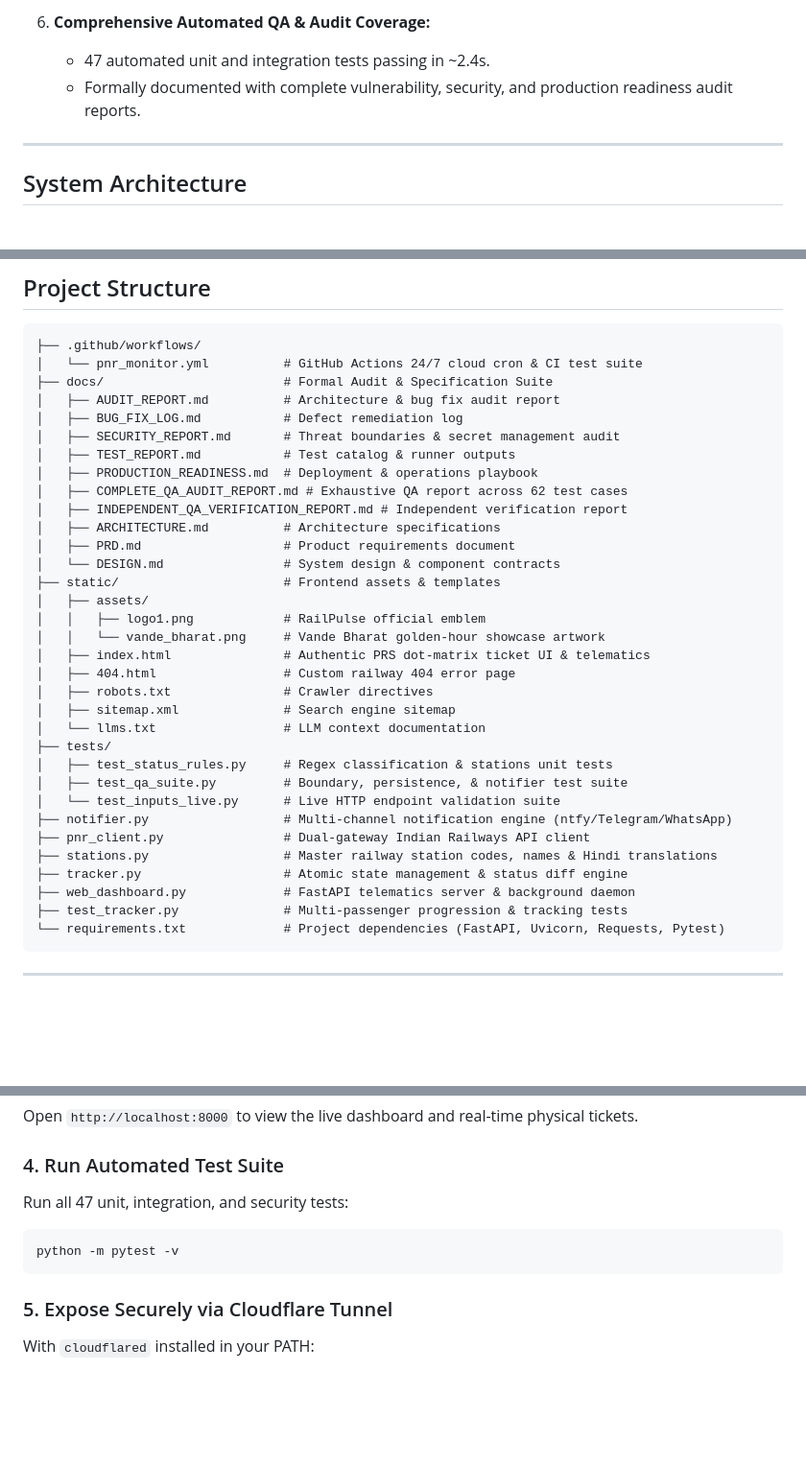
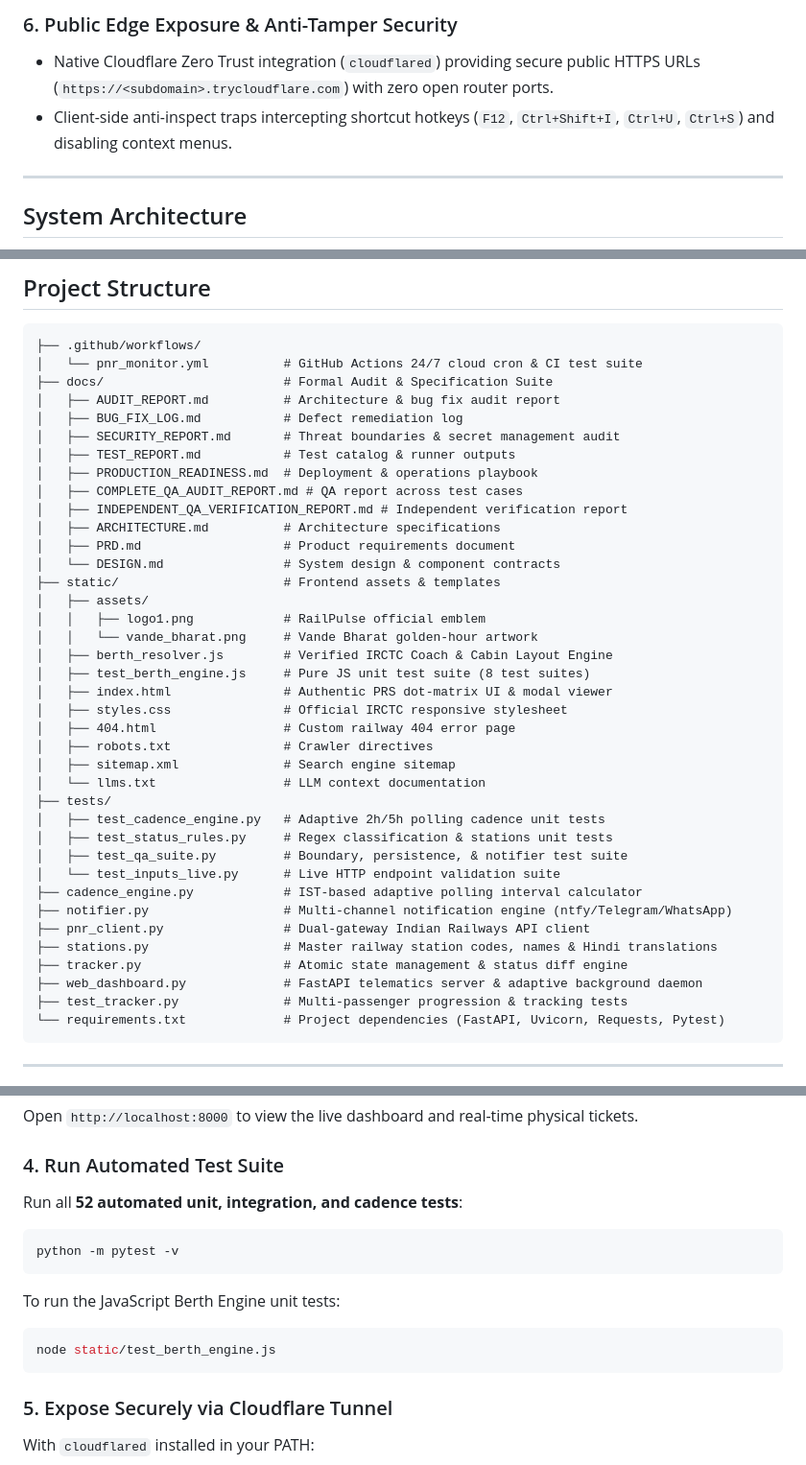
Before and after one commit to imshivanshutiwari/irctc-pnr-notifier, a Markdown page: README.md, 3 parts joined by grey strips. Shown at 96% size. GitHub-like rendering; blank space fills up the shorter version.

````diff
--- a/README.md
+++ b/README.md
@@ -43,7 +50,7 @@ Unlike typical CLI scripts or basic HTML clones, RailPulse integrates an authent
 
-6. **Comprehensive Automated QA & Audit Coverage:**
-   - 47 automated unit and integration tests passing in ~2.4s.
-   - Formally documented with complete vulnerability, security, and production readiness audit reports.
+### 6. Public Edge Exposure & Anti-Tamper Security
+- Native Cloudflare Zero Trust integration (`cloudflared`) providing secure public HTTPS URLs (`https://<subdomain>.trycloudflare.com`) with zero open router ports.
+- Client-side anti-inspect traps intercepting shortcut hotkeys (`F12`, `Ctrl+Shift+I`, `Ctrl+U`, `Ctrl+S`) and disabling context menus.
 
 ---
 
@@ -103,7 +114,7 @@ flowchart TD
 │   ├── SECURITY_REPORT.md       # Threat boundaries & secret management audit
 │   ├── TEST_REPORT.md           # Test catalog & runner outputs
 │   ├── PRODUCTION_READINESS.md  # Deployment & operations playbook
-│   ├── COMPLETE_QA_AUDIT_REPORT.md # Exhaustive QA report across 62 test cases
+│   ├── COMPLETE_QA_AUDIT_REPORT.md # QA report across test cases
 │   ├── INDEPENDENT_QA_VERIFICATION_REPORT.md # Independent verification report
 │   ├── ARCHITECTURE.md          # Architecture specifications
 │   ├── PRD.md                   # Product requirements document
@@ -111,21 +122,26 @@ flowchart TD
 ├── static/                      # Frontend assets & templates
 │   ├── assets/
 │   │   ├── logo1.png            # RailPulse official emblem
-│   │   └── vande_bharat.png     # Vande Bharat golden-hour showcase artwork
-│   ├── index.html               # Authentic PRS dot-matrix ticket UI & telematics
+│   │   └── vande_bharat.png     # Vande Bharat golden-hour artwork
+│   ├── berth_resolver.js        # Verified IRCTC Coach & Cabin Layout Engine
+│   ├── test_berth_engine.js     # Pure JS unit test suite (8 test suites)
+│   ├── index.html               # Authentic PRS dot-matrix UI & modal viewer
+│   ├── styles.css               # Official IRCTC responsive stylesheet
 │   ├── 404.html                 # Custom railway 404 error page
 │   ├── robots.txt               # Crawler directives
 │   ├── sitemap.xml              # Search engine sitemap
 │   └── llms.txt                 # LLM context documentation
 ├── tests/
+│   ├── test_cadence_engine.py   # Adaptive 2h/5h polling cadence unit tests
 │   ├── test_status_rules.py     # Regex classification & stations unit tests
 │   ├── test_qa_suite.py         # Boundary, persistence, & notifier test suite
 │   └── test_inputs_live.py      # Live HTTP endpoint validation suite
+├── cadence_engine.py            # IST-based adaptive polling interval calculator
 ├── notifier.py                  # Multi-channel notification engine (ntfy/Telegram/WhatsApp)
 ├── pnr_client.py                # Dual-gateway Indian Railways API client
 ├── stations.py                  # Master railway station codes, names & Hindi translations
 ├── tracker.py                   # Atomic state management & status diff engine
-├── web_dashboard.py             # FastAPI telematics server & background daemon
+├── web_dashboard.py             # FastAPI telematics server & adaptive background daemon
 ├── test_tracker.py              # Multi-passenger progression & tracking tests
 └── requirements.txt             # Project dependencies (FastAPI, Uvicorn, Requests, Pytest)
 ```
@@ -172,9 +188,14 @@ python web_dashboard.py
 Open `http://localhost:8000` to view the live dashboard and real-time physical tickets.
 
 ### 4. Run Automated Test Suite
-Run all 47 unit, integration, and security tests:
+Run all **52 automated unit, integration, and cadence tests**:
 ```bash
 python -m pytest -v
+```
+
+To run the JavaScript Berth Engine unit tests:
+```bash
+node static/test_berth_engine.js
 ```
 
 ### 5. Expose Securely via Cloudflare Tunnel
````
Also changed, not shown: other parts of README.md (+43 -31 lines).
